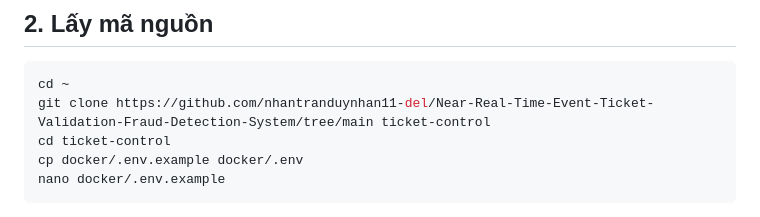
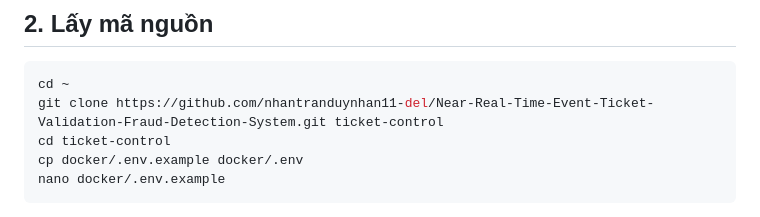
Before and after one commit to nhantranduynhan11-del/Near-Real-Time-Event-Ticket-Validation-Fraud-Detection-System, a Markdown page: README.md, the part around the change. Rendered like a GitHub page.

````diff
--- a/README.md
+++ b/README.md
@@ -28,7 +28,7 @@ docker compose version
 
 ```bash
 cd ~
-git clone https://github.com/nhantranduynhan11-del/Near-Real-Time-Event-Ticket-Validation-Fraud-Detection-System/tree/main ticket-control
+git clone https://github.com/nhantranduynhan11-del/Near-Real-Time-Event-Ticket-Validation-Fraud-Detection-System.git ticket-control
 cd ticket-control
 cp docker/.env.example docker/.env
 nano docker/.env.example
````
